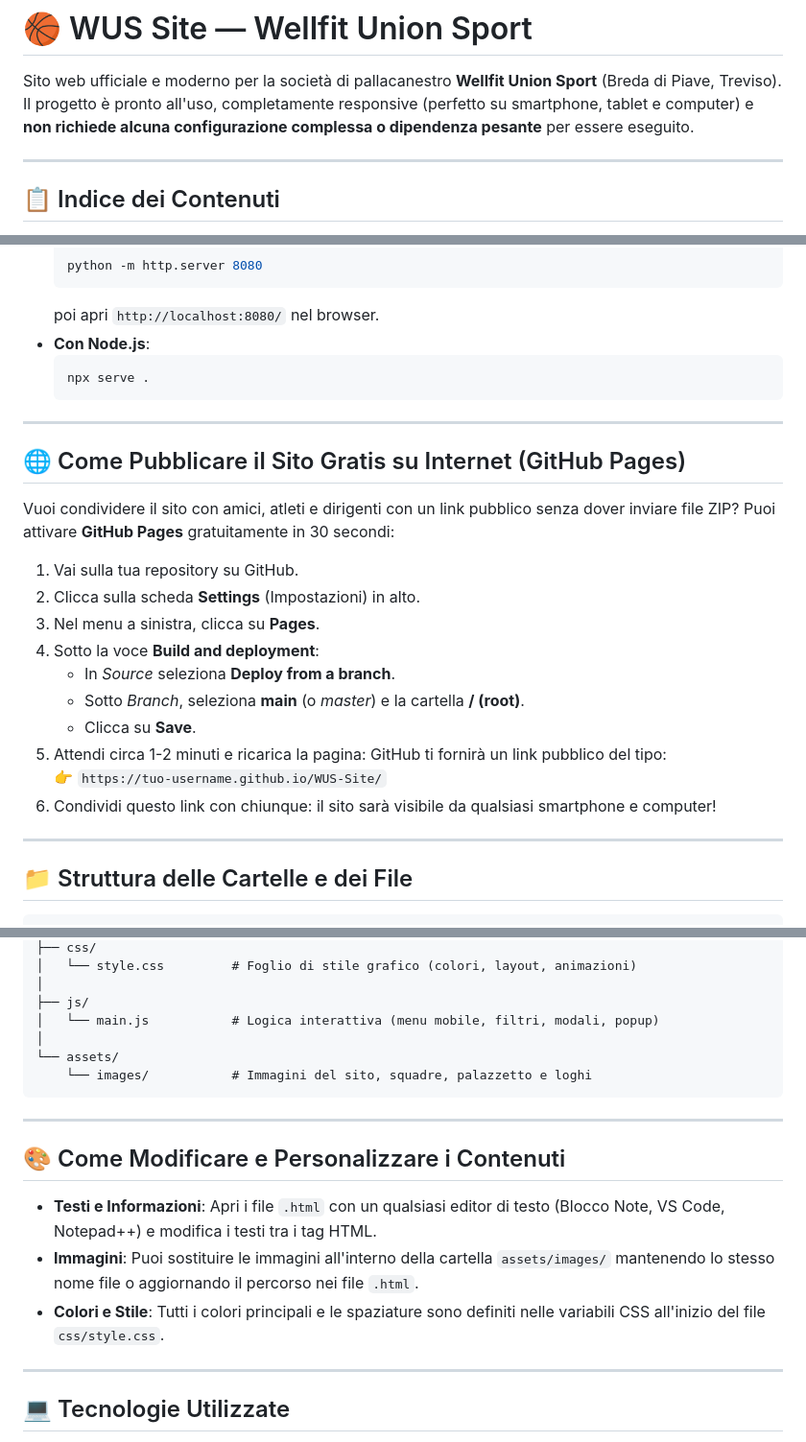
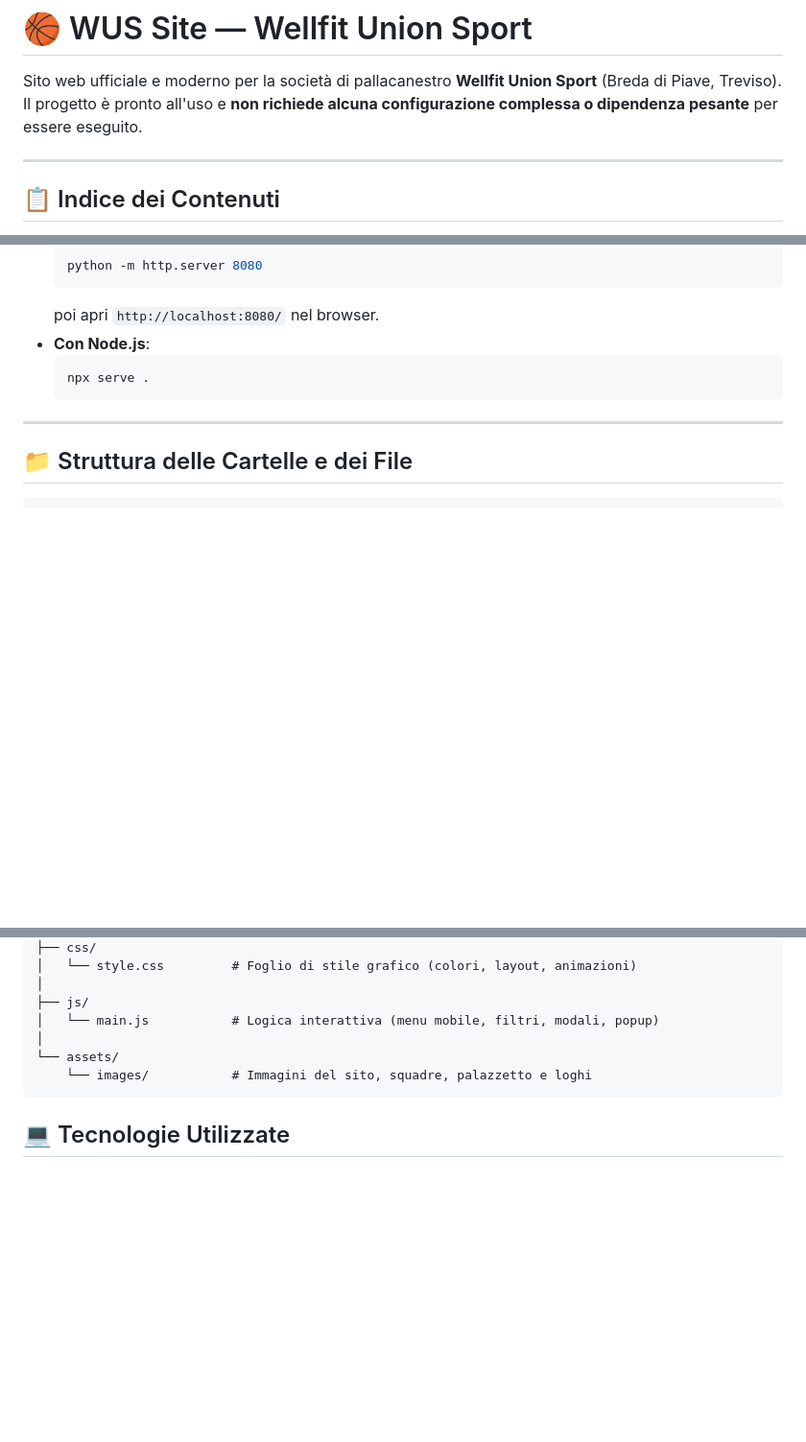
Before and after one commit to ciosper/WUS-Site, a Markdown page: README.md, 3 parts joined by grey strips. Shown at 96% size. Rendered like a GitHub page; blank space fills up the shorter version.

````diff
--- a/README.md
+++ b/README.md
@@ -1,7 +1,7 @@
 # 🏀 WUS Site — Wellfit Union Sport
 
 Sito web ufficiale e moderno per la società di pallacanestro **Wellfit Union Sport** (Breda di Piave, Treviso).
-Il progetto è pronto all'uso, completamente responsive (perfetto su smartphone, tablet e computer) e **non richiede alcuna configurazione complessa o dipendenza pesante** per essere eseguito.
+Il progetto è pronto all'uso e **non richiede alcuna configurazione complessa o dipendenza pesante** per essere eseguito.
 
 ---
 
@@ -84,23 +84,6 @@ Se disponi già di strumenti di sviluppo sul tuo computer:
 
 ---
 
-## 🌐 Come Pubblicare il Sito Gratis su Internet (GitHub Pages)
-
-Vuoi condividere il sito con amici, atleti e dirigenti con un link pubblico senza dover inviare file ZIP? Puoi attivare **GitHub Pages** gratuitamente in 30 secondi:
-
-1. Vai sulla tua repository su GitHub.
-2. Clicca sulla scheda **Settings** (Impostazioni) in alto.
-3. Nel menu a sinistra, clicca su **Pages**.
-4. Sotto la voce **Build and deployment**:
-   - In *Source* seleziona **Deploy from a branch**.
-   - Sotto *Branch*, seleziona **main** (o *master*) e la cartella **/ (root)**.
-   - Clicca su **Save**.
-5. Attendi circa 1-2 minuti e ricarica la pagina: GitHub ti fornirà un link pubblico del tipo:
-   👉 `https://tuo-username.github.io/WUS-Site/`
-6. Condividi questo link con chiunque: il sito sarà visibile da qualsiasi smartphone e computer!
-
----
-
 ## 📁 Struttura delle Cartelle e dei File
 
 ```text
@@ -128,16 +111,6 @@ WUS-Site/
     └── images/           # Immagini del sito, squadre, palazzetto e loghi
 ```
 
----
-
-## 🎨 Come Modificare e Personalizzare i Contenuti
-
-- **Testi e Informazioni**: Apri i file `.html` con un qualsiasi editor di testo (Blocco Note, VS Code, Notepad++) e modifica i testi tra i tag HTML.
-- **Immagini**: Puoi sostituire le immagini all'interno della cartella `assets/images/` mantenendo lo stesso nome file o aggiornando il percorso nei file `.html`.
-- **Colori e Stile**: Tutti i colori principali e le spaziature sono definiti nelle variabili CSS all'inizio del file `css/style.css`.
-
----
-
 ## 💻 Tecnologie Utilizzate
 
 - **HTML5 Semantico**: Struttura accessibile, pulita e ottimizzata SEO.
````
